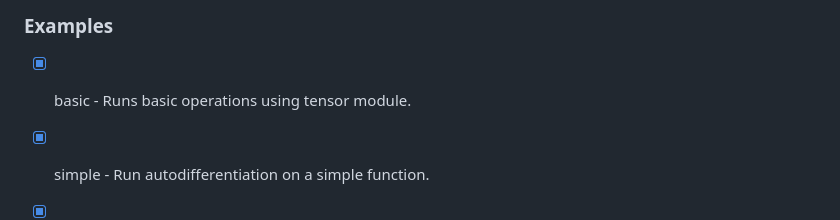
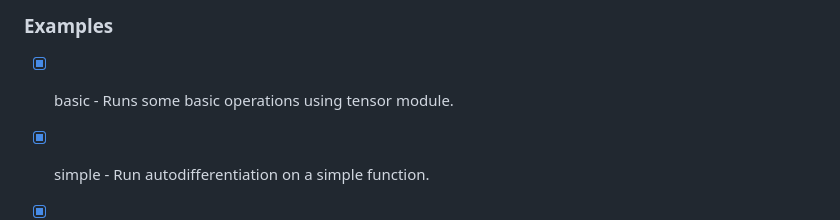
Before and after one commit to mxberner/Autodiff-Ocaml, a Markdown page: README.md, the part around the change. GitHub-like rendering.

````diff
--- a/README.md
+++ b/README.md
@@ -41,7 +41,7 @@ dune exec <example_name>
 ```
 
 ### Examples
-- [x] basic - Runs basic operations using tensor module.
+- [x] basic - Runs some basic operations using tensor module.
 - [x] simple - Run autodifferentiation on a simple function.
 - [x] hod - Demonstrates higher order derivatives.
 - [x] nn - Train a single layer neural network on some random data.
````
